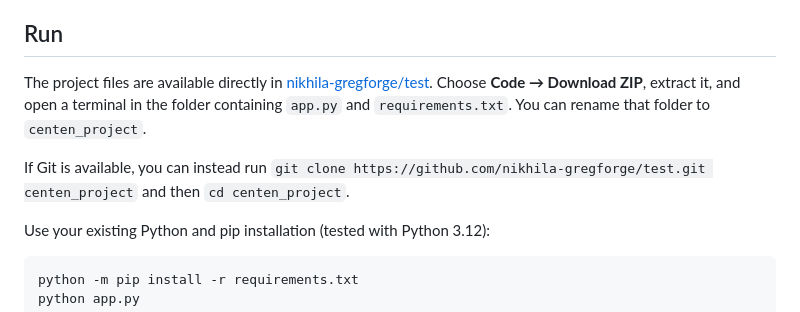
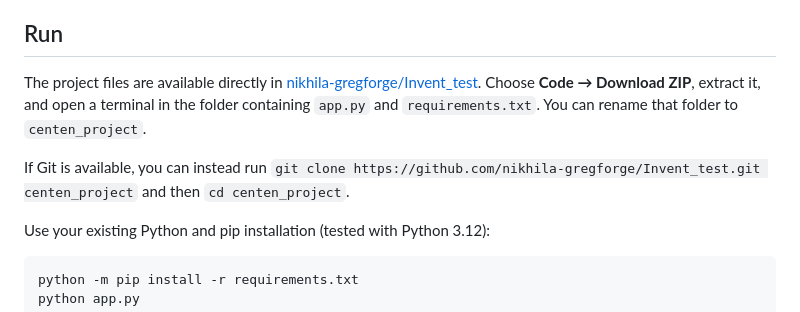
Before and after one commit to nikhila-gregforge/Invent_test, a Markdown page: README.md, the part around the change. GitHub-like rendering.

Commit message:
Update setup links for Invent_test repository

```diff
--- a/README.md
+++ b/README.md
@@ -4,9 +4,9 @@ A dark, read-only validation workspace for the AI Governance Team. Upload a Form
 
 ## Run
 
-The project files are available directly in [nikhila-gregforge/test](https://github.com/nikhila-gregforge/test). Choose **Code → Download ZIP**, extract it, and open a terminal in the folder containing `app.py` and `requirements.txt`. You can rename that folder to `centen_project`.
+The project files are available directly in [nikhila-gregforge/Invent_test](https://github.com/nikhila-gregforge/Invent_test). Choose **Code → Download ZIP**, extract it, and open a terminal in the folder containing `app.py` and `requirements.txt`. You can rename that folder to `centen_project`.
 
-If Git is available, you can instead run `git clone https://github.com/nikhila-gregforge/test.git centen_project` and then `cd centen_project`.
+If Git is available, you can instead run `git clone https://github.com/nikhila-gregforge/Invent_test.git centen_project` and then `cd centen_project`.
 
 Use your existing Python and pip installation (tested with Python 3.12):
 
```
